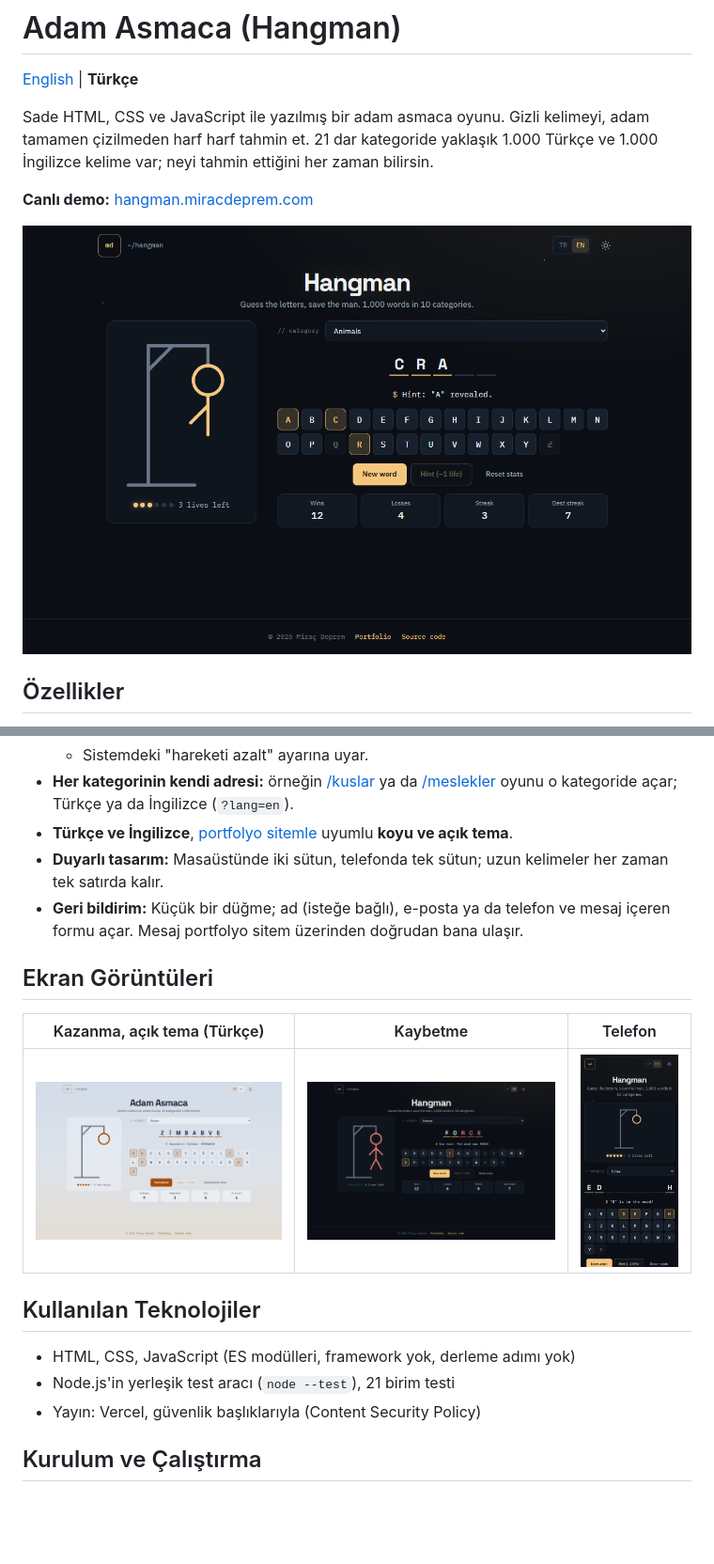
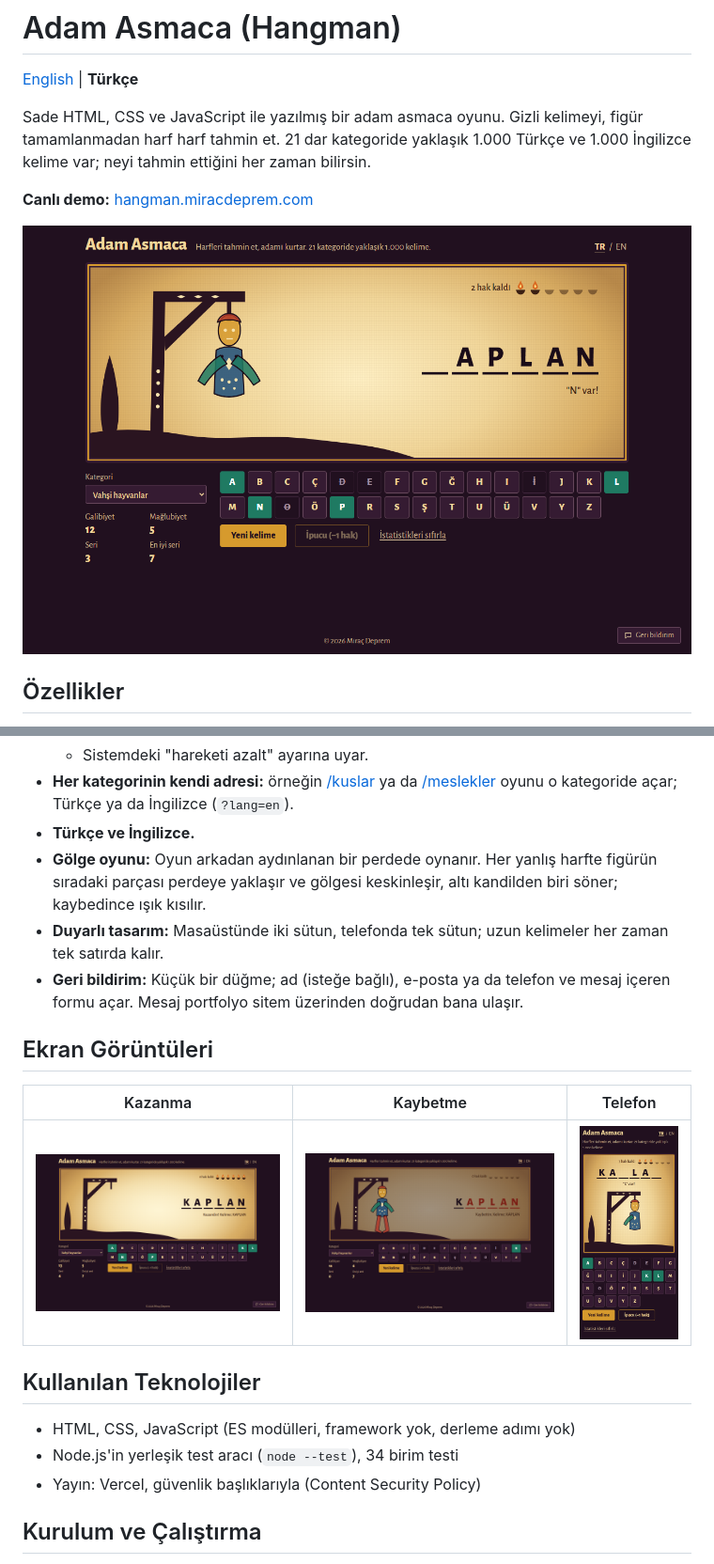
Before and after one commit to MrcDprm/hangman-game, a Markdown page: README.tr.md, 2 parts joined by grey strips. Shown at 94% size. Drawn GitHub-style; pictures changed too: docs/screenshot-light.png (deleted), docs/screenshot-lost.png, docs/screenshot-mobile.png; blank space fills up the shorter version.

```diff
--- a/README.tr.md
+++ b/README.tr.md
@@ -2,7 +2,7 @@
 
 [English](README.md) | **Türkçe**
 
-Sade HTML, CSS ve JavaScript ile yazılmış bir adam asmaca oyunu. Gizli kelimeyi, adam tamamen çizilmeden harf harf tahmin et. 21 dar kategoride yaklaşık 1.000 Türkçe ve 1.000 İngilizce kelime var; neyi tahmin ettiğini her zaman bilirsin.
+Sade HTML, CSS ve JavaScript ile yazılmış bir adam asmaca oyunu. Gizli kelimeyi, figür tamamlanmadan harf harf tahmin et. 21 dar kategoride yaklaşık 1.000 Türkçe ve 1.000 İngilizce kelime var; neyi tahmin ettiğini her zaman bilirsin.
 
 **Canlı demo:** [hangman.miracdeprem.com](https://hangman.miracdeprem.com)
 
@@ -26,20 +26,21 @@ Sade HTML, CSS ve JavaScript ile yazılmış bir adam asmaca oyunu. Gizli kelime
   - Ekran okuyucu kelimenin durumunu ("Kelime, 5 harf: C, R, A, boş, boş") ve her tuşun durumunu okur.
   - Sistemdeki "hareketi azalt" ayarına uyar.
 - **Her kategorinin kendi adresi:** örneğin [/kuslar](https://hangman.miracdeprem.com/kuslar) ya da [/meslekler](https://hangman.miracdeprem.com/meslekler) oyunu o kategoride açar; Türkçe ya da İngilizce (`?lang=en`).
-- **Türkçe ve İngilizce**, [portfolyo sitemle](https://www.miracdeprem.com) uyumlu **koyu ve açık tema**.
+- **Türkçe ve İngilizce.**
+- **Gölge oyunu:** Oyun arkadan aydınlanan bir perdede oynanır. Her yanlış harfte figürün sıradaki parçası perdeye yaklaşır ve gölgesi keskinleşir, altı kandilden biri söner; kaybedince ışık kısılır.
 - **Duyarlı tasarım:** Masaüstünde iki sütun, telefonda tek sütun; uzun kelimeler her zaman tek satırda kalır.
 - **Geri bildirim:** Küçük bir düğme; ad (isteğe bağlı), e-posta ya da telefon ve mesaj içeren formu açar. Mesaj portfolyo sitem üzerinden doğrudan bana ulaşır.
 
 ## Ekran Görüntüleri
 
-| Kazanma, açık tema (Türkçe) | Kaybetme | Telefon |
+| Kazanma | Kaybetme | Telefon |
 |---|---|---|
-| ![Açık temada kazanılmış Türkçe bir tur](docs/screenshot-light.png) | ![Kelimeyi gösteren kaybetme ekranı](docs/screenshot-lost.png) | ![Uzun kelimeyle telefon görünümü](docs/screenshot-mobile.png) |
+| ![Işığı açılmış perdede kazanılmış Türkçe bir tur](docs/screenshot-won.png) | ![Kelimeyi gösteren kaybetme ekranı](docs/screenshot-lost.png) | ![Uzun kelimeyle telefon görünümü](docs/screenshot-mobile.png) |
 
 ## Kullanılan Teknolojiler
 
 - HTML, CSS, JavaScript (ES modülleri, framework yok, derleme adımı yok)
-- Node.js'in yerleşik test aracı (`node --test`), 21 birim testi
+- Node.js'in yerleşik test aracı (`node --test`), 34 birim testi
 - Yayın: Vercel, güvenlik başlıklarıyla (Content Security Policy)
 
 ## Kurulum ve Çalıştırma
```
Also changed, not shown: other parts of README.tr.md (+3 -5 lines), README.md (+9 -10 lines).
